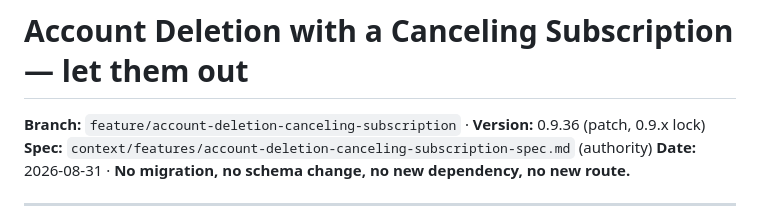
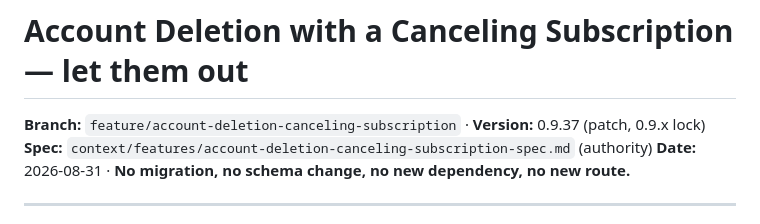
Before and after one commit to nstefan55/electius-app, a Markdown page: docs/2026-08-31/account-deletion-canceling-subscription.md, the part around the change. GitHub-like rendering.

Commit message:
docs: correct the version on the deletion dev doc to 0.9.37
Follows the collision bump in c94ae4e — the doc header claimed 0.9.36,
which is the version the issuer fix shipped under.

Co-Authored-By: Claude Opus 5 (1M context) <noreply@anthropic.com>

```diff
--- a/docs/2026-08-31/account-deletion-canceling-subscription.md
+++ b/docs/2026-08-31/account-deletion-canceling-subscription.md
@@ -1,6 +1,6 @@
 # Account Deletion with a Canceling Subscription — let them out
 
-**Branch:** `feature/account-deletion-canceling-subscription` · **Version:** 0.9.36 (patch, 0.9.x lock)
+**Branch:** `feature/account-deletion-canceling-subscription` · **Version:** 0.9.37 (patch, 0.9.x lock)
 **Spec:** `context/features/account-deletion-canceling-subscription-spec.md` (authority)
 **Date:** 2026-08-31 · **No migration, no schema change, no new dependency, no new route.**
 
```
